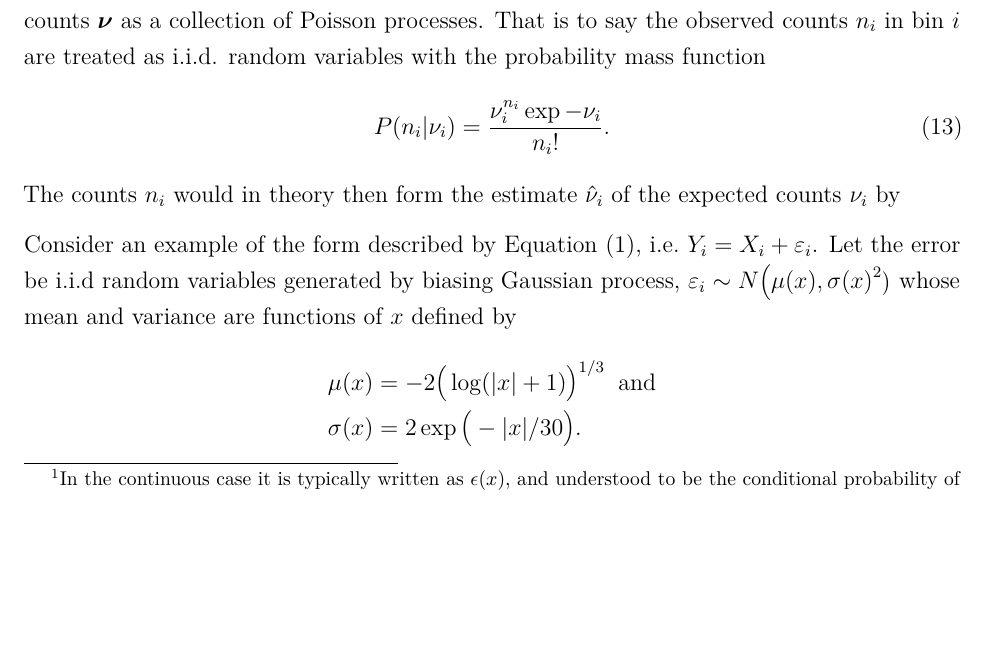
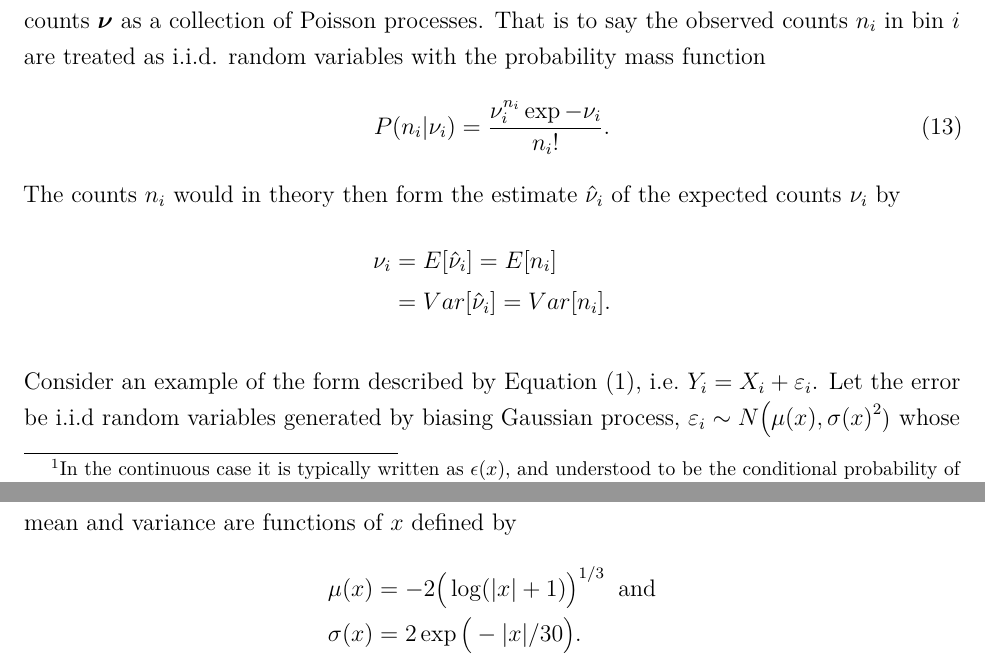
Before and after one commit to smgilligan/StatisticsMS, an R Markdown document (Deconvolution.Rmd): part of page 6 of 29 before the commit and two parts of pages 6 and 7 of 29 after it, the two joined at a grey line, cut so that both start at the same text, the shorter picture padded with empty space. Rendered offline with R 4.5, knitr and Pandoc, then LaTeX, with nearby package versions; code that draws random numbers runs with fixed seeds of ours.

Commit message:
poisson discussion

```diff
--- a/Deconvolution.Rmd
+++ b/Deconvolution.Rmd
@@ -92,6 +92,7 @@ where $\beta_i$ is the $i$th component of the $M$-vector $\bm\beta$, which repre
 As all these variables so far have been derived from the exact continuous distributions $f_X(x)$ and $f_Y(y)$, they correspond to the expectation values that researchers are estimating during data collection and analysis. As this is a counting process the components of the observed number of events $\bm{n}$ are often related to the components of the expected number of observed counts $\bm\nu$ as a collection of Poisson processes. That is to say the observed counts $n_i$ in bin $i$ are treated as i.i.d. random variables with the probability mass function
 \begin{align}P(n_i\vert\nu_i)=\frac{\nu_i^{n_i}\exp{-\nu_i}}{n_i!}.\label{eq:pois}\end{align}
 The counts $n_i$ would in theory then form the estimate $\hat\nu_i$ of the expected counts $\nu_i$ by
+\begin{align}\nu_i&=E[\hat\nu_i]=E[n_i]\nonumber\\&=Var[\hat\nu_i]=Var[n_i].\nonumber\end{align}
 
 Consider an example of the form described by Equation \eqref{eq:meas}, i.e. $Y_i=X_i+\varepsilon_i$. Let the error be i.i.d random variables generated by biasing Gaussian process, $\varepsilon_i\sim N\big(\mu\small{(}x\small{)},\sigma\small{(}x\small{)}^2\big)$ whose mean and variance are functions of $x$ defined by
 \begin{align}
```
Also changed, not shown: Deconvolution.pdf.
